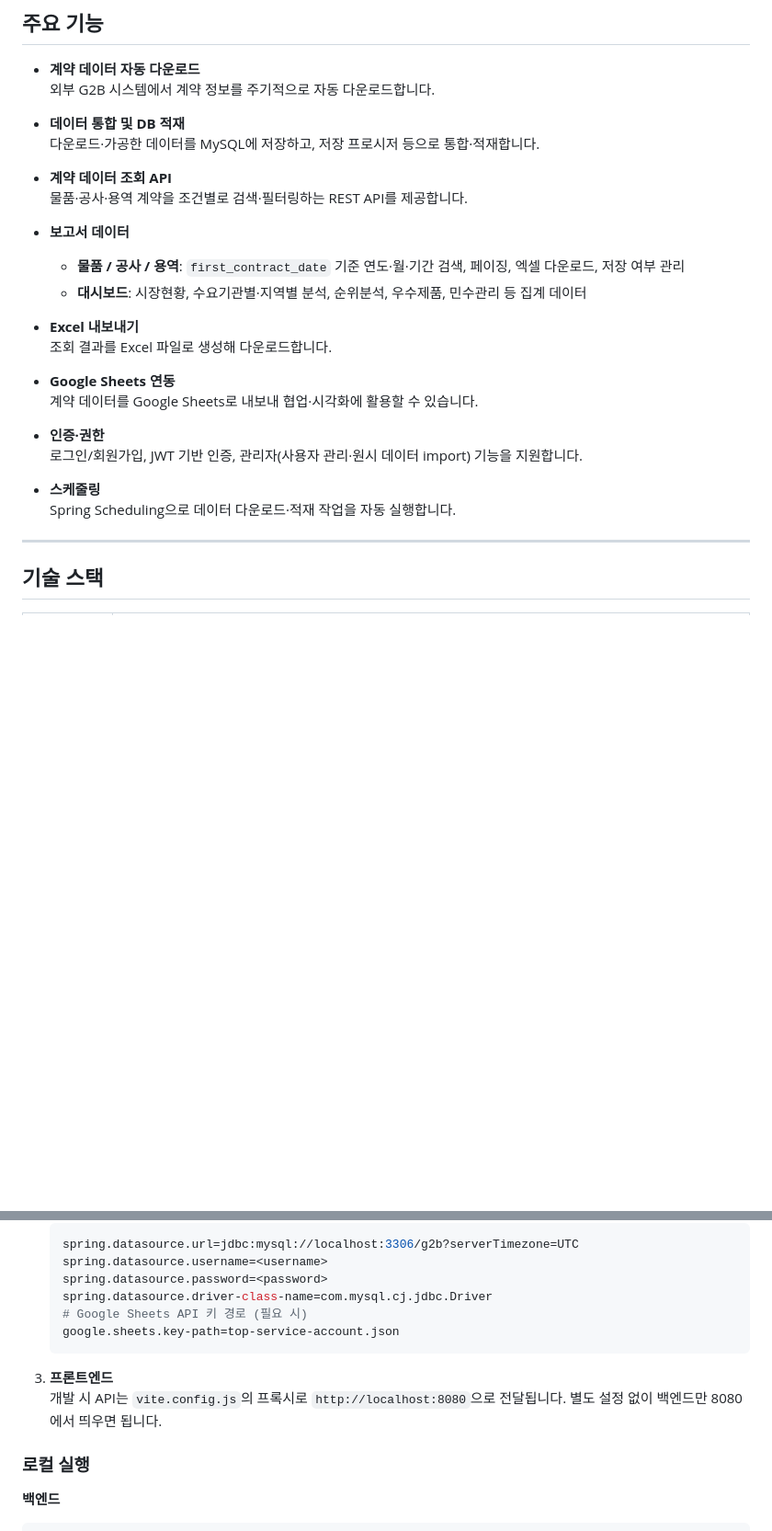
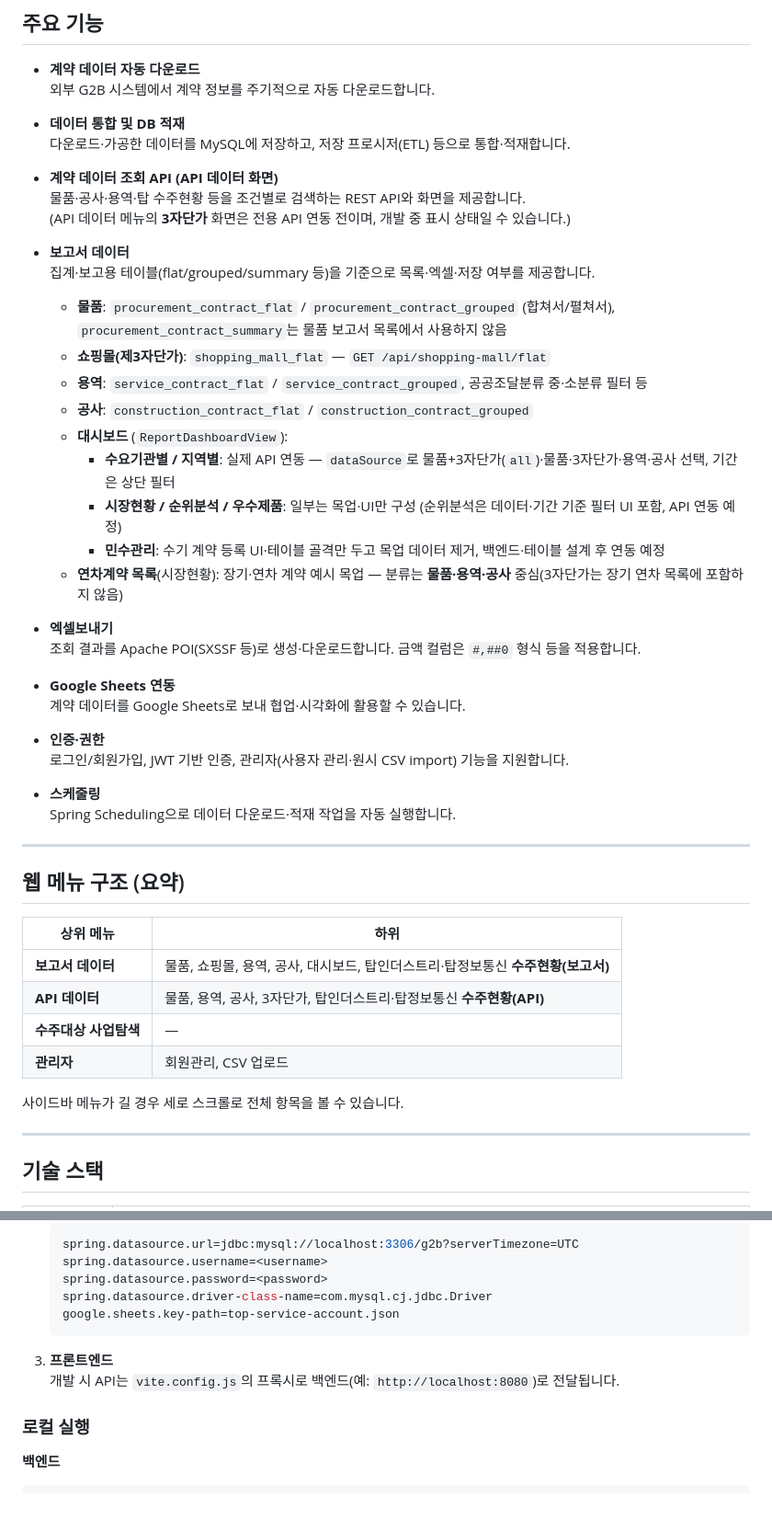
Before and after one commit to JunFe23/G2BPlatform, a Markdown page: README.md, 2 parts joined by grey strips. Shown at 92% size. GitHub-like rendering; blank space fills up the shorter version.

Commit message:
docs: README에 보고서/API 메뉴·대시보드·API 경로 반영

````diff
--- a/README.md
+++ b/README.md
@@ -11,26 +11,48 @@ G2B(Government-to-Business) 정부 조달 계약 정보를 수집·통합·조
   외부 G2B 시스템에서 계약 정보를 주기적으로 자동 다운로드합니다.
 
 - **데이터 통합 및 DB 적재**
-  다운로드·가공한 데이터를 MySQL에 저장하고, 저장 프로시저 등으로 통합·적재합니다.
+  다운로드·가공한 데이터를 MySQL에 저장하고, 저장 프로시저(ETL) 등으로 통합·적재합니다.
 
-- **계약 데이터 조회 API**
-  물품·공사·용역 계약을 조건별로 검색·필터링하는 REST API를 제공합니다.
+- **계약 데이터 조회 API (API 데이터 화면)**
+  물품·공사·용역·탑 수주현황 등을 조건별로 검색하는 REST API와 화면을 제공합니다.
+  (API 데이터 메뉴의 **3자단가** 화면은 전용 API 연동 전이며, 개발 중 표시 상태일 수 있습니다.)
 
 - **보고서 데이터**
-  - **물품 / 공사 / 용역**: `first_contract_date` 기준 연도·월·기간 검색, 페이징, 엑셀 다운로드, 저장 여부 관리
-  - **대시보드**: 시장현황, 수요기관별·지역별 분석, 순위분석, 우수제품, 민수관리 등 집계 데이터
+  집계·보고용 테이블(flat/grouped/summary 등)을 기준으로 목록·엑셀·저장 여부를 제공합니다.
+  - **물품**: `procurement_contract_flat` / `procurement_contract_grouped` (합쳐서/펼쳐서), `procurement_contract_summary`는 물품 보고서 목록에서 사용하지 않음
+  - **쇼핑몰(제3자단가)**: `shopping_mall_flat` — `GET /api/shopping-mall/flat`
+  - **용역**: `service_contract_flat` / `service_contract_grouped`, 공공조달분류 중·소분류 필터 등
+  - **공사**: `construction_contract_flat` / `construction_contract_grouped`
+  - **대시보드** (`ReportDashboardView`):
+    - **수요기관별 / 지역별**: 실제 API 연동 — `dataSource`로 물품+3자단가(`all`)·물품·3자단가·용역·공사 선택, 기간은 상단 필터
+    - **시장현황 / 순위분석 / 우수제품**: 일부는 목업·UI만 구성 (순위분석은 데이터·기간 기준 필터 UI 포함, API 연동 예정)
+    - **민수관리**: 수기 계약 등록 UI·테이블 골격만 두고 목업 데이터 제거, 백엔드·테이블 설계 후 연동 예정
+  - **연차계약 목록**(시장현황): 장기·연차 계약 예시 목업 — 분류는 **물품·용역·공사** 중심(3자단가는 장기 연차 목록에 포함하지 않음)
 
-- **Excel 내보내기**
-  조회 결과를 Excel 파일로 생성해 다운로드합니다.
+- **엑셀보내기**
+  조회 결과를 Apache POI(SXSSF 등)로 생성·다운로드합니다. 금액 컬럼은 `#,##0` 형식 등을 적용합니다.
 
 - **Google Sheets 연동**
-  계약 데이터를 Google Sheets로 내보내 협업·시각화에 활용할 수 있습니다.
+  계약 데이터를 Google Sheets로 보내 협업·시각화에 활용할 수 있습니다.
 
 - **인증·권한**
-  로그인/회원가입, JWT 기반 인증, 관리자(사용자 관리·원시 데이터 import) 기능을 지원합니다.
+  로그인/회원가입, JWT 기반 인증, 관리자(사용자 관리·원시 CSV import) 기능을 지원합니다.
 
 - **스케줄링**
   Spring Scheduling으로 데이터 다운로드·적재 작업을 자동 실행합니다.
+
+---
+
+## 웹 메뉴 구조 (요약)
+
+| 상위 메뉴 | 하위 |
+|-----------|------|
+| **보고서 데이터** | 물품, 쇼핑몰, 용역, 공사, 대시보드, 탑인더스트리·탑정보통신 **수주현황(보고서)** |
+| **API 데이터** | 물품, 용역, 공사, 3자단가, 탑인더스트리·탑정보통신 **수주현황(API)** |
+| **수주대상 사업탐색** | — |
+| **관리자** | 회원관리, CSV 업로드 |
+
+사이드바 메뉴가 길 경우 세로 스크롤로 전체 항목을 볼 수 있습니다.
 
 ---
 
@@ -102,12 +126,11 @@ G2BPlatform/
    spring.datasource.username=<username>
    spring.datasource.password=<password>
    spring.datasource.driver-class-name=com.mysql.cj.jdbc.Driver
-   # Google Sheets API 키 경로 (필요 시)
    google.sheets.key-path=top-service-account.json
    ```
 
 3. **프론트엔드**
-   개발 시 API는 `vite.config.js`의 프록시로 `http://localhost:8080`으로 전달됩니다. 별도 설정 없이 백엔드만 8080에서 띄우면 됩니다.
+   개발 시 API는 `vite.config.js`의 프록시로 백엔드(예: `http://localhost:8080`)로 전달됩니다.
 
 ### 로컬 실행
 
````
Also changed, not shown: other parts of README.md (+29 -20 lines).
